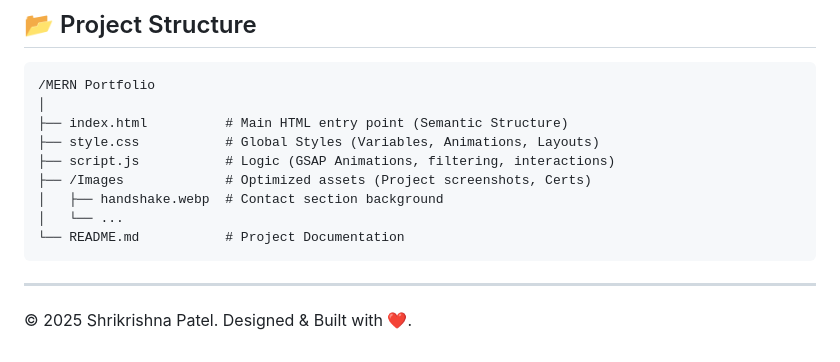
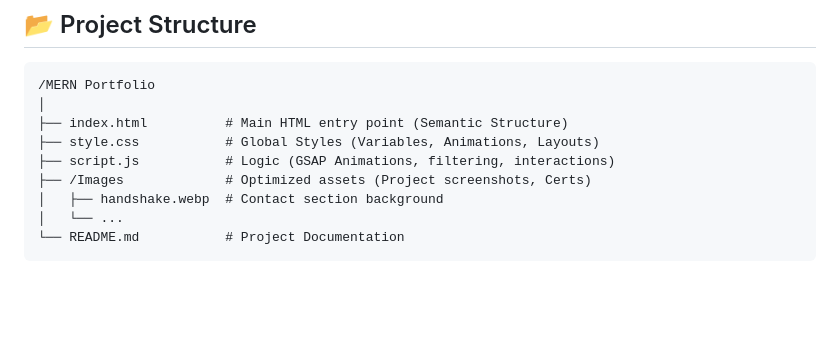
Before and after one commit to Krishnaaa10/My_Portfolio, a Markdown page: README.md, the part around the change. GitHub-like rendering; blank space fills up the shorter version.

Commit message:
docs: Remove copyright footer from README

````diff
--- a/README.md
+++ b/README.md
@@ -56,9 +56,3 @@ This project uses a lightweight, dependency-free approach for maximum performanc
 │   └── ...
 └── README.md           # Project Documentation
 ```
-
-
-
----
-
-&copy; 2025 Shrikrishna Patel. Designed & Built with ❤️.
````
